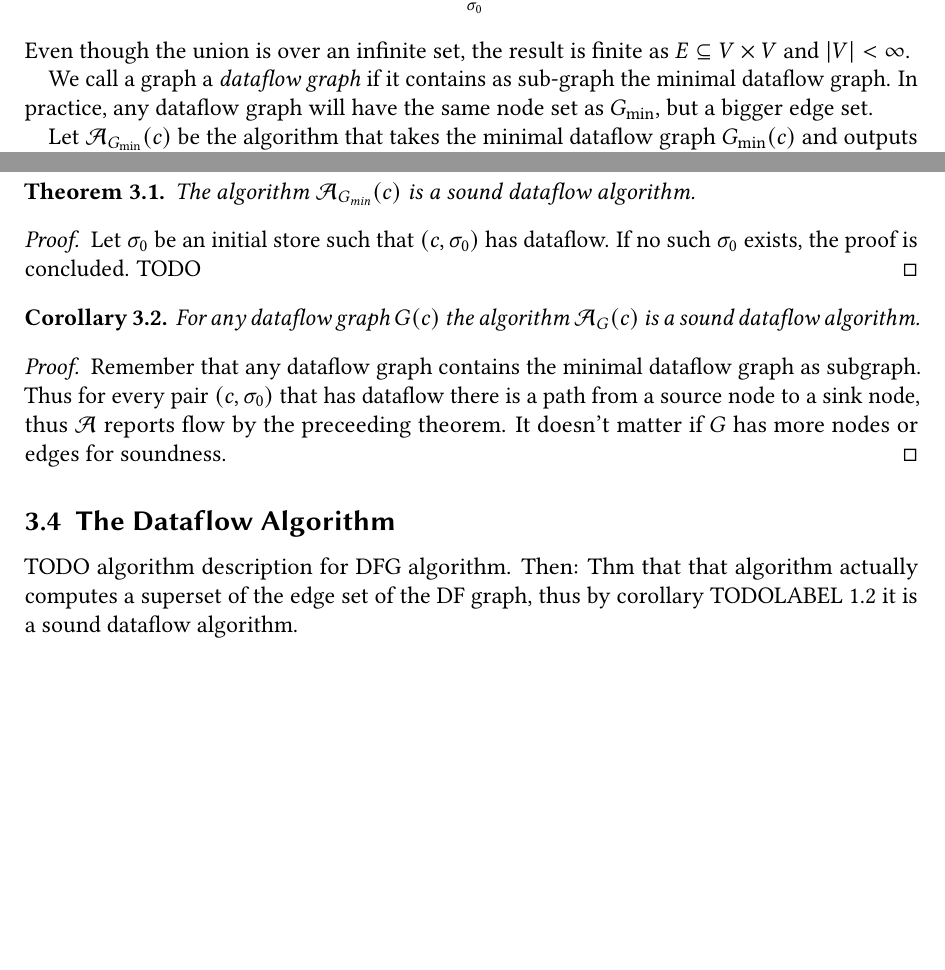
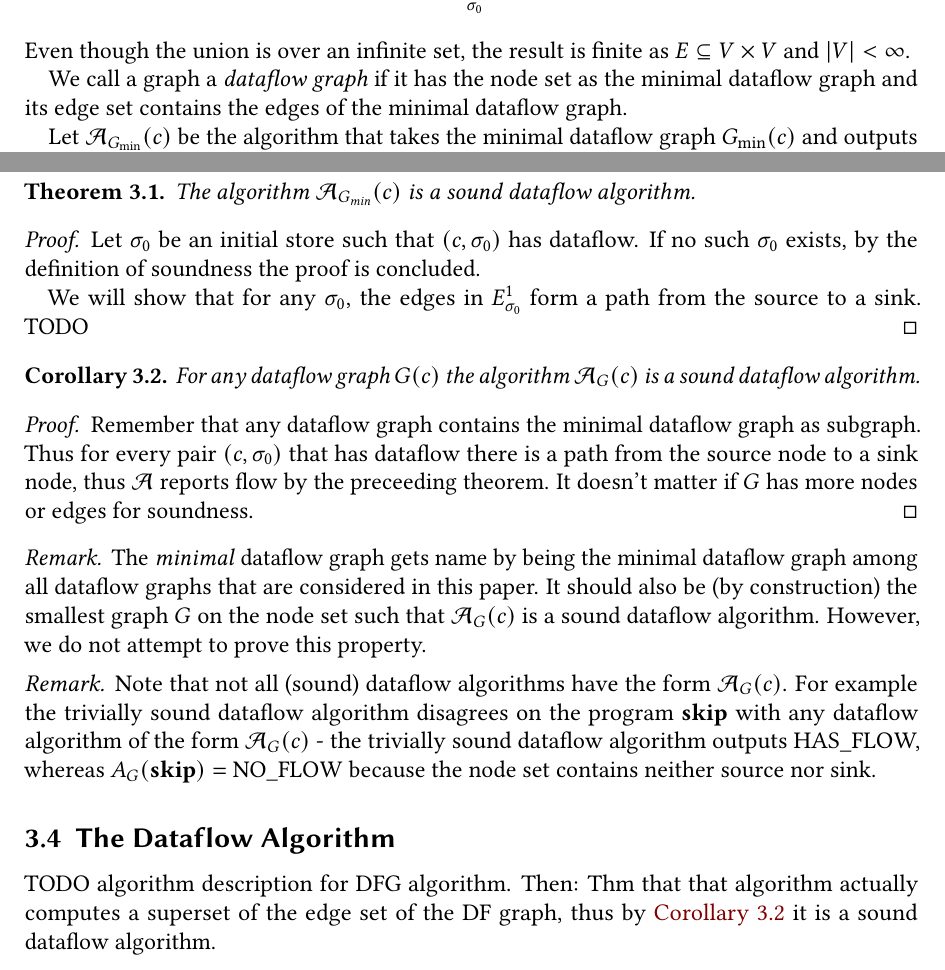
Before and after one commit to criemen/semantics-project-report, a LaTeX paper (main.tex, which reads 2.5-dataflow-formalization.tex, preamble.tex): two parts of pages 24 and 25 of 38, joined at a grey line, cut so that both start at the same text, the shorter picture padded with empty space. Compiled offline with pdfLaTeX.

Commit message:
Further work on DF formalization.

```diff
--- a/2.5-dataflow-formalization.tex
+++ b/2.5-dataflow-formalization.tex
@@ -193,10 +193,9 @@ Then we define the \emph{edge set} of the minimal dataflow graph as
 Even though the union is over an infinite set, the result is finite
 as $E \subseteq V \times V$ and $|V| < \infty$.
 
-We call a graph a \emph{dataflow graph} if it contains as sub-graph the
-minimal dataflow graph.
-In practice, any dataflow graph will have the same node set as $G_{\text{min}}$,
-but a bigger edge set.
+We call a graph a \emph{dataflow graph} if it has the node set as the minimal
+dataflow graph and its edge set contains the edges of the minimal dataflow
+graph.
 
 Let $\A_{G_\text{min}}(c)$ be the algorithm that takes the
 minimal dataflow graph $G_\text{min}(c)$ and outputs HAS\_FLOW if there
@@ -205,31 +204,56 @@ $\textbf{source }a$ and a node $\textbf{sink }a$ such that there is a path in
 $G_\text{min}(c)$ from the source node to the sink node.
 If no such path exists, it outputs NO\_FLOW.
 
+
+
 \begin{theorem}
     The algorithm $\A_{G_\text{min}}(c)$ is a sound dataflow algorithm.
 \end{theorem}
 \begin{proof}
     Let $\sigma_0$ be an initial store such that $(c, \sigma_0)$ has dataflow.
-    If no such $\sigma_0$ exists, the proof is concluded.
+    If no such $\sigma_0$ exists, by the definition of soundness
+    the proof is concluded.
+
+    We will show that for any $\sigma_0$, the edges in $E^1_{\sigma_0}$
+    form a path from the source to a sink.
     TODO
 \end{proof}
 
 \begin{corollary}
+    \label{cor:dg-sound}
     For any dataflow graph $G(c)$ the algorithm $\A_{G}(c)$ is a sound
      dataflow algorithm.
 \end{corollary}
 \begin{proof}
     Remember that any dataflow graph contains the minimal dataflow graph as
     subgraph. Thus for every pair $(c, \sigma_0)$ that has dataflow
-    there is a path from a source node to a sink node,
+    there is a path from the source node to a sink node,
     thus $\A$ reports flow by the preceeding theorem.
     It doesn't matter if $G$ has more nodes or edges for soundness.
 \end{proof}
 
+\begin{remark}
+    The \emph{minimal} dataflow graph gets name by being the minimal dataflow graph
+    among all dataflow graphs that are considered in this paper.
+    It should also be (by construction) the smallest graph $G$ on the node set
+    such that $\A_G(c)$ is a sound dataflow algorithm.
+    However, we do not attempt to prove this property.
+\end{remark}
+
+\begin{remark}
+    Note that not all (sound) dataflow algorithms have the form $\A_G(c)$.
+    For example the trivially sound dataflow algorithm disagrees on the
+    program $\textbf{skip}$ with any dataflow algorithm of the form
+    $\A_G(c)$ - the trivially sound
+    dataflow algorithm outputs HAS\_FLOW, whereas
+    $A_G(\textbf{skip}) = \text{NO\_FLOW}$ because the node set contains
+    neither source nor sink.
+\end{remark}
+
 \subsection{The Dataflow Algorithm}
 TODO algorithm description for DFG algorithm.
 Then: Thm that that algorithm actually computes a superset of the edge set of
-the DF graph, thus by corollary TODOLABEL 1.2 it is a sound dataflow algorithm.
+the DF graph, thus by~\autoref{cor:dg-sound} it is a sound dataflow algorithm.
 
 
 \subsection{A Path-Sensitive Dataflow Algorithm}
--- a/preamble.tex
+++ b/preamble.tex
@@ -9,6 +9,7 @@
 \bibliography{report}
 
 \usepackage{amsmath,amsthm}
+\usepackage{thmtools}
 \usepackage{libertine}
 \usepackage[libertine]{newtxmath}
 \usepackage{inconsolata}
@@ -39,7 +40,6 @@
 \usemintedstyle{github}
 \newminted{java}{linenos}
 \newmintinline[java]{java}{linenos}
-\providecommand*{\listingautorefname}{Listing}
 
 \usepackage{csquotes}
 
@@ -58,6 +58,13 @@
 
 \theoremstyle{remark}
 \newtheorem*{remark}{Remark}
+
+\providecommand*{\listingautorefname}{Listing}
+%\providecommand*{\corollaryautorefname}{Corollary}
+%%\providecommand*{\definitionautorefname}{Definition}
+%providecommand*{\lemmaautorefname}{Lemma}
+%\providecommand*{\remarkautorefname}{Remark}
+
 \urlstyle{rm}
 
 % Abstand obere Blattkante zur Kopfzeile ist 2.54cm - 15mm
```
Also changed, not shown: main.tex (+1 -1 lines), 2.5-dataflow-formalization.tex (6 more changed lines).
